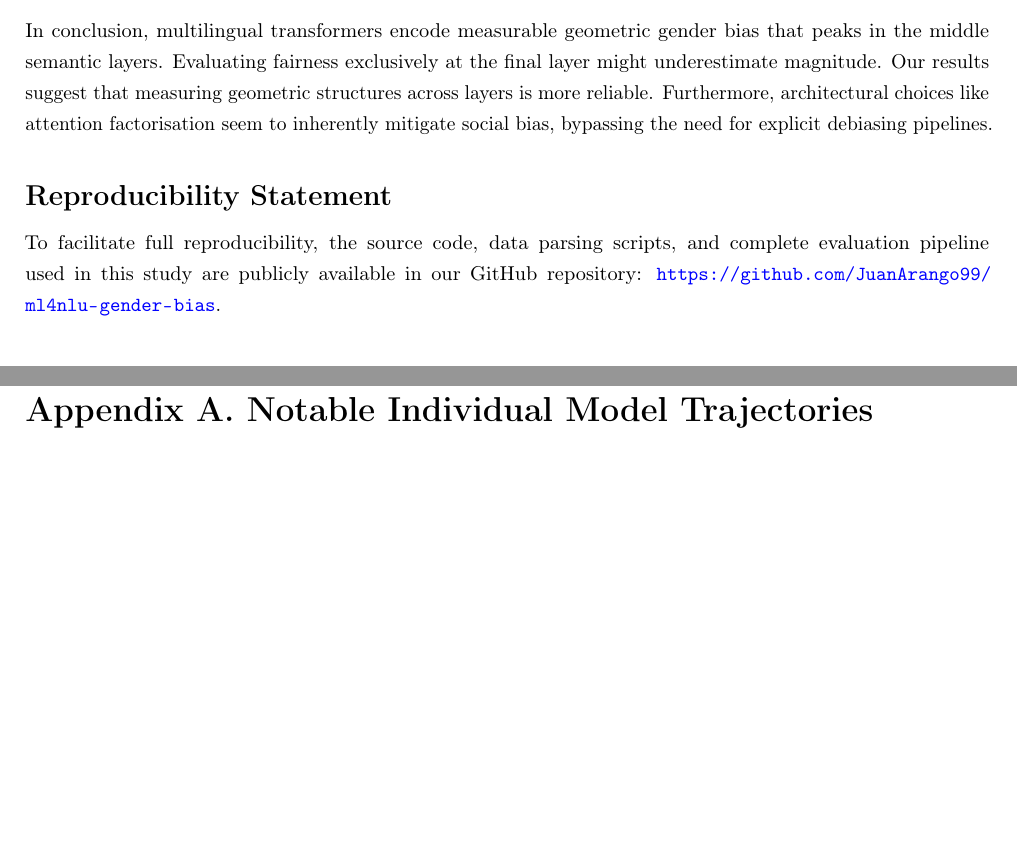
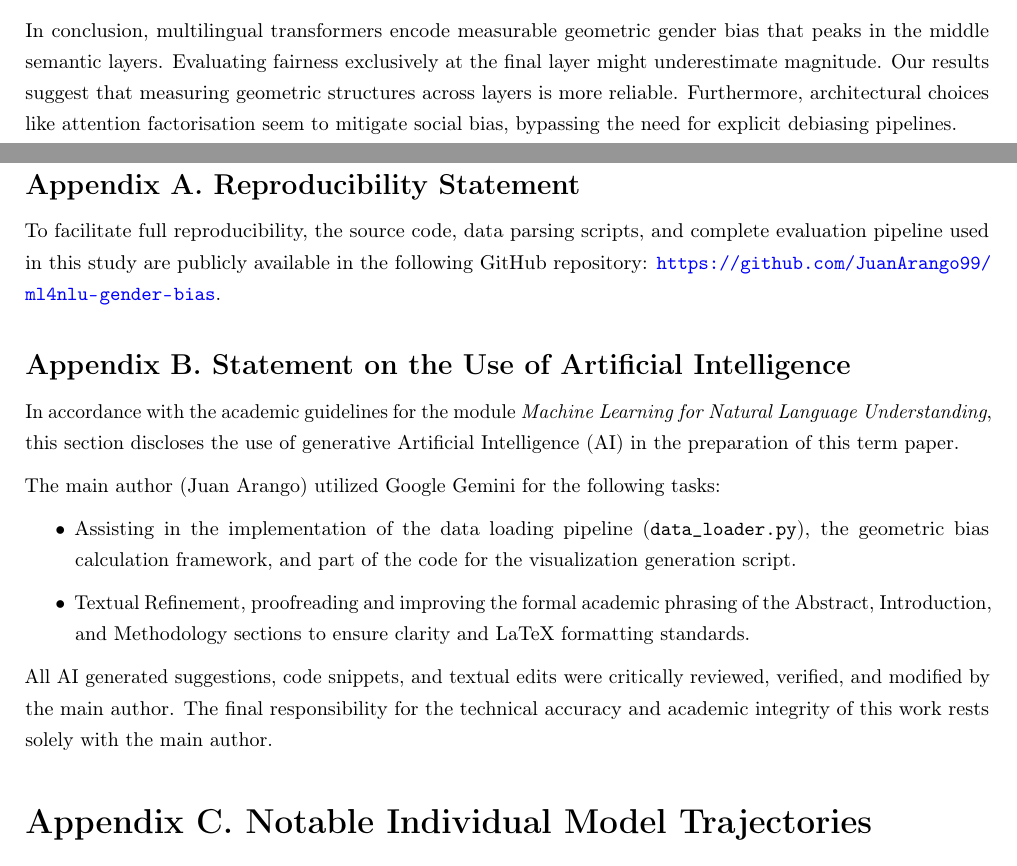
Before and after one commit to JuanArango99/ml4nlu-gender-bias, a LaTeX paper (doc/main.tex): two parts of pages 12 and 14 of 15, joined at a grey line, cut so that both start at the same text, the shorter picture padded with empty space. The pictures show the PDF file doc/main.pdf that the author committed with the source.

Commit message:
doc: add Ssatement of use of KI and reproducibility

```diff
--- a/doc/main.tex
+++ b/doc/main.tex
@@ -370,7 +370,3 @@ Similarly, the cross lingual analysis shows that semantic structures depend less
 \subsection{Final Remarks and Limitations}
 Since we only looked at base embeddings without fine tuning, it's possible these bias patterns could change once the models are adapted for specific tasks. Moreover, our anchor sets and Spanish context corpus may not capture all domains of language use.
 
-In conclusion, multilingual transformers encode measurable geometric gender bias that peaks in the middle semantic layers. Evaluating fairness exclusively at the final layer might underestimate magnitude. Our results suggest that measuring geometric structures across layers is more reliable. Furthermore, architectural choices like attention factorisation seem to inherently mitigate social bias, bypassing the need for explicit debiasing pipelines.
-
-\subsection*{Reproducibility Statement}
-To facilitate full reproducibility, the source code, data parsing scripts, and complete evaluation pipeline used in this study are publicly available in our GitHub repository: \url{https://github.com/JuanArango99/ml4nlu-gender-bias}.
@@ -391,3 +391,18 @@ To facilitate full reproducibility, the source code, data parsing scripts, and c
+\subsection*{Appendix B. Statement on the Use of Artificial Intelligence}
+\addcontentsline{toc}{section}{Appendix C. Statement on the Use of Artificial Intelligence}
+
+In accordance with the academic guidelines for the module \textit{\moduletitle}, this section discloses the use of generative Artificial Intelligence (AI) in the preparation of this term paper.
+
+The main author (Juan Arango) utilized Google Gemini for the following tasks:
+\begin{itemize}
+    \item Assisting in the implementation of the data loading pipeline (\texttt{data\_loader.py}), the geometric bias calculation framework, and part of the code for the visualization generation script.
+    \item Textual Refinement, proofreading and improving the formal academic phrasing of the Abstract, Introduction, and Methodology sections to ensure clarity and LaTeX formatting standards.
+\end{itemize}
+
+All AI generated suggestions, code snippets, and textual edits were critically reviewed, verified, and modified by the main author. The final responsibility for the technical accuracy and academic integrity of this work rests solely with the main author.
+
+\section*{Appendix C. Notable Individual Model Trajectories}
+\addcontentsline{toc}{section}{Appendix C. Notable Individual Model Trajectories}
 
 While the main text aggregates layer wise projections or restricts analysis to XLM-RoBERTa Base to uncover structural consistency, individual models show distinct behaviors. We use four examples below.
 
```
Also changed, not shown: doc/cldh/frontpage.tex (+1 -1 lines), doc/references.bib (+0 -6 lines), doc/main.bbl, doc/main.pdf, doc/main.tex (32 more changed lines), 6 other files.
